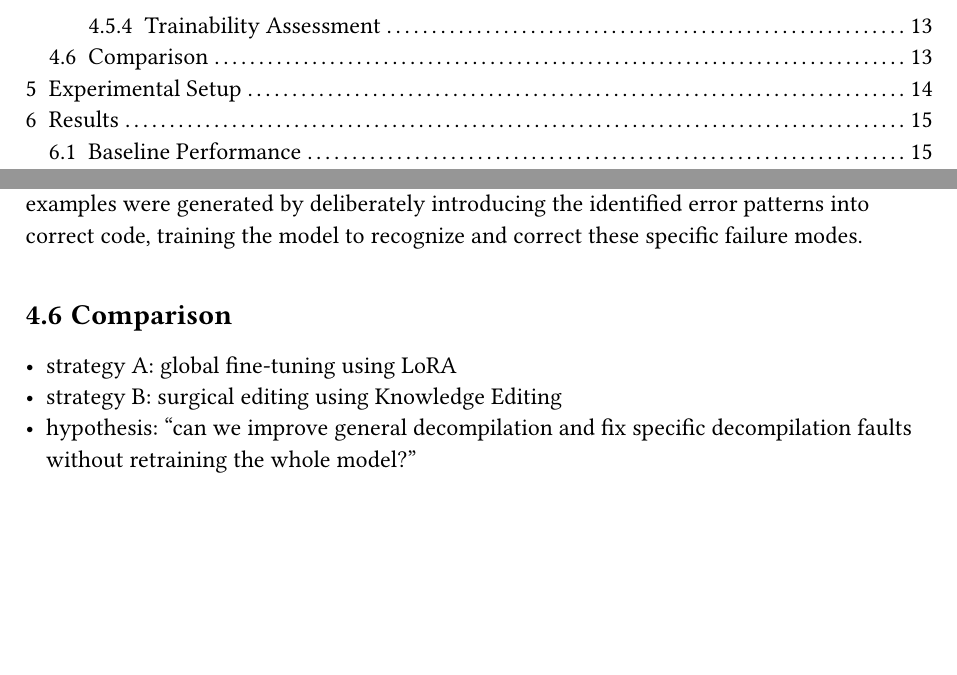
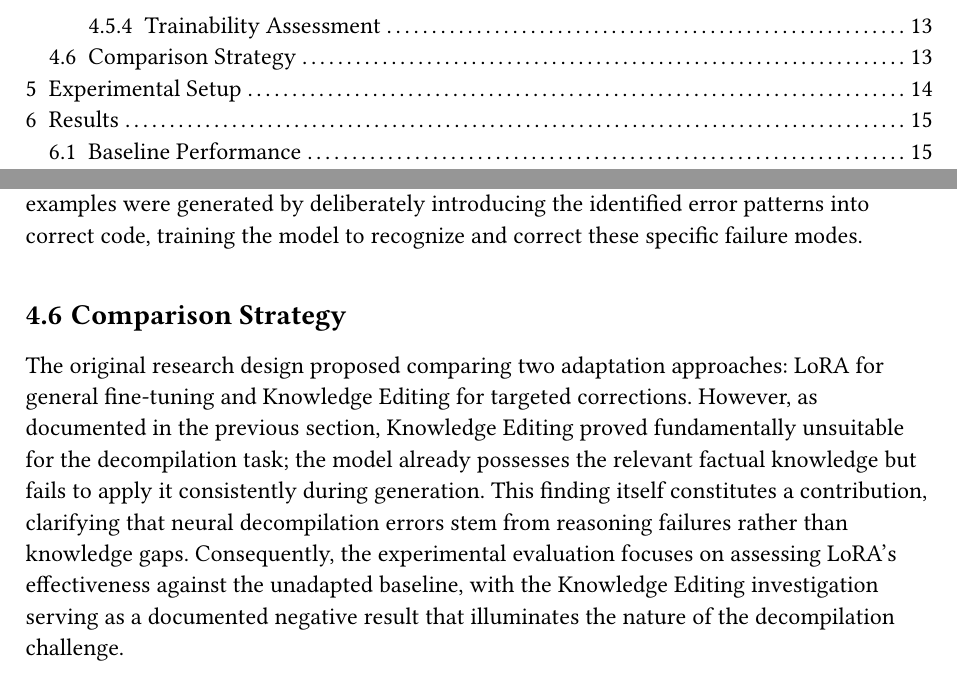
Before and after one commit to bananaprotocol/RevBench, a Typst document (thesis/thesis.typ): two parts of pages 6 and 19 of 25, joined at a grey line, cut so that both start at the same text, the shorter picture padded with empty space. Compiled offline with Typst 0.15.

Commit message:
feat(thesis): add comparison strategy section

```diff
--- a/thesis/thesis.typ
+++ b/thesis/thesis.typ
@@ -467,11 +467,12 @@ Patterns requiring semantic reasoning or suffering from fundamental information
 
 This taxonomy informed the design of error-specific training data, where synthetic examples were generated by deliberately introducing the identified error patterns into correct code, training the model to recognize and correct these specific failure modes.
 
-== Comparison
+== Comparison Strategy
 
-- strategy A: global fine-tuning using LoRA
-- strategy B: surgical editing using Knowledge Editing
-- hypothesis: "can we improve general decompilation and fix specific decompilation faults without retraining the whole model?"
+The original research design proposed comparing two adaptation approaches: LoRA for general fine-tuning and Knowledge Editing for targeted corrections.
+However, as documented in the previous section, Knowledge Editing proved fundamentally unsuitable for the decompilation task; the model already possesses the relevant factual knowledge but fails to apply it consistently during generation.
+This finding itself constitutes a contribution, clarifying that neural decompilation errors stem from reasoning failures rather than knowledge gaps.
+Consequently, the experimental evaluation focuses on assessing LoRA's effectiveness against the unadapted baseline, with the Knowledge Editing investigation serving as a documented negative result that illuminates the nature of the decompilation challenge.
 
 = Experimental Setup
 
```
